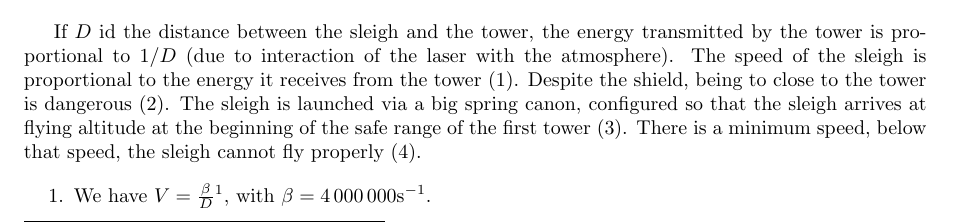
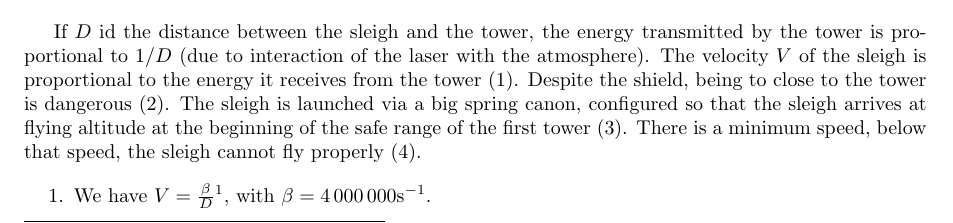
Before and after one commit to MICS-Lab/Enigmas-Xmas2023, a LaTeX document (enigmas/07enigma.tex): part of page 1 of 2, cut so that both start at the same text. Compiled offline with pdfLaTeX.

Commit message:
speed => velocity

```diff
--- a/enigmas/07enigma.tex
+++ b/enigmas/07enigma.tex
@@ -36,7 +36,7 @@
 	\end{center}
 
 	If $D$ id the distance between the sleigh and the tower, the energy transmitted by the tower is proportional to $1/D$ (due to interaction of the laser with the atmosphere).
-	The speed of the sleigh is proportional to the energy it receives from the tower (1).
+	The velocity $V$ of the sleigh is proportional to the energy it receives from the tower (1).
 	Despite the shield, being to close to the tower is dangerous (2).
 	The sleigh is launched via a big spring canon, configured so that the sleigh arrives at flying altitude at the beginning of the safe range of the first tower (3).
 	There is a minimum speed, below that speed, the sleigh cannot fly properly (4).
```
